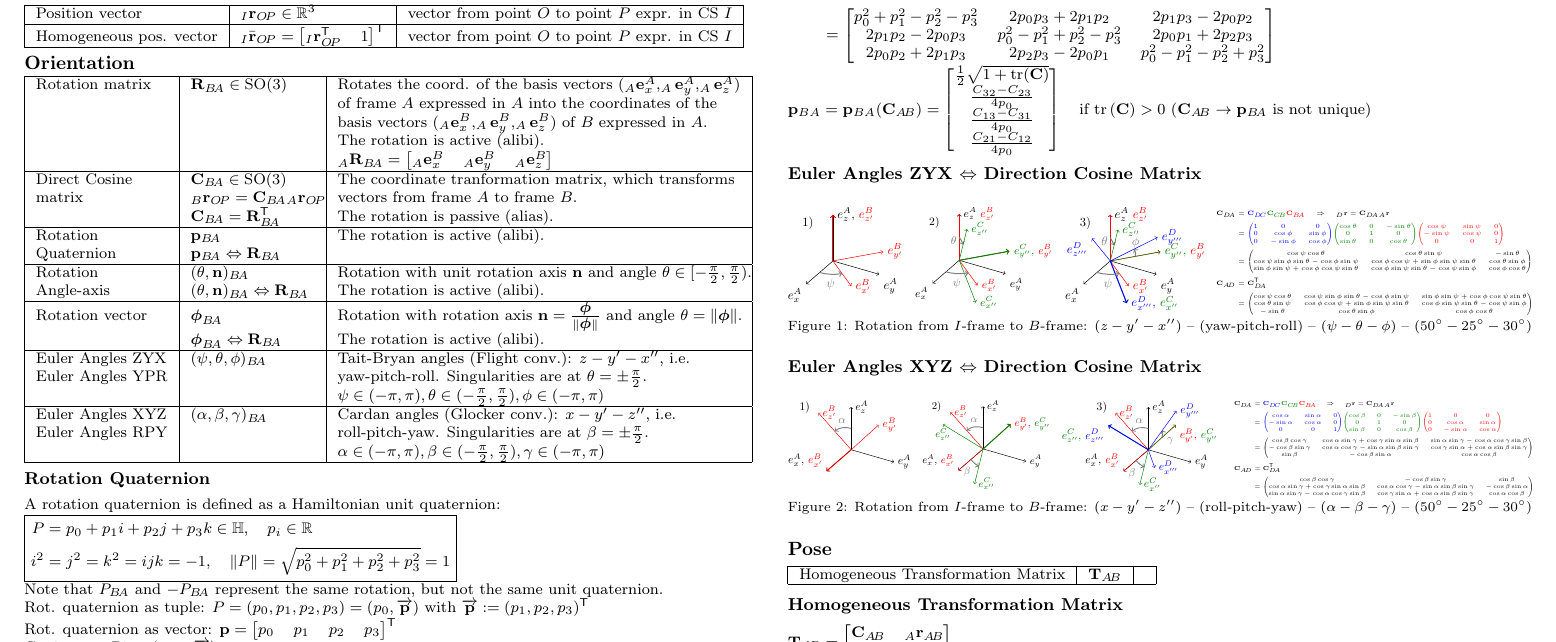
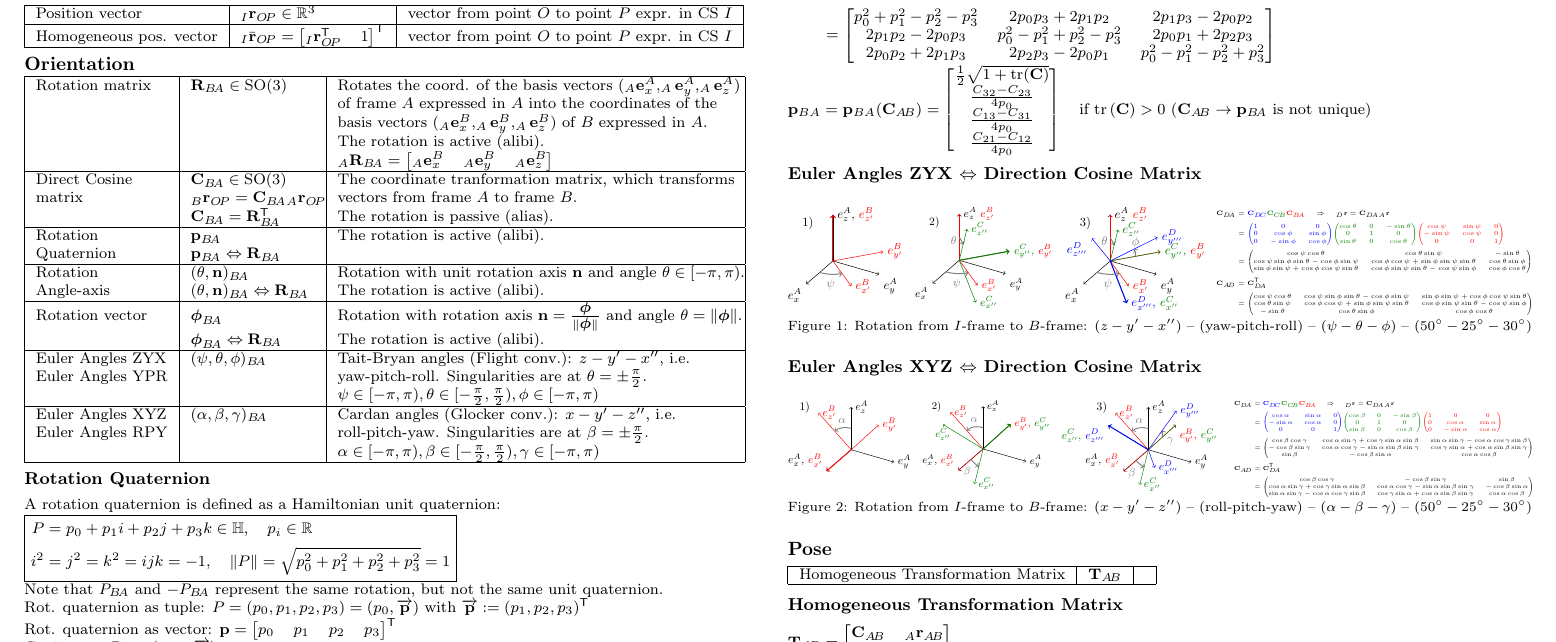
Before and after one commit to ANYbotics/kindr, a LaTeX document (doc/cheatsheet/cheatsheet.tex): part of page 1 of 2, cut so that both start at the same text. Compiled offline with pdfLaTeX.

Commit message:
Adapted range of angles for euler angles and angle-axis

```diff
--- a/doc/cheatsheet/cheatsheet.tex
+++ b/doc/cheatsheet/cheatsheet.tex
@@ -192,16 +192,16 @@ Direct Cosine& $\comat{B}{A} \in \mathrm{SO}(3)$ & The coordinate tranformation
 & $\comat{B}{A} = \rotmat{B}{A}^\transpose$ & The rotation is passive (alias). \\  \hline
  Rotation  & $\quat{B}{A}$ & The rotation is active (alibi). \\
 Quaternion &   $\quat{B}{A} \Leftrightarrow \rotmat{B}{A} $ &  \\ \hline
-Rotation & $\angleaxis{B}{A}$ &   Rotation with unit rotation axis $\vn$ and angle $\theta \in [-\frac{\pi}{2}, \frac{\pi}{2})$. \\
+Rotation & $\angleaxis{B}{A}$ &   Rotation with unit rotation axis $\vn$ and angle $\theta \in [-\pi, \pi)$. \\
 Angle-axis & $\angleaxis{B}{A} \Leftrightarrow \rotmat{B}{A}$  & The rotation is active (alibi). \\ \hline
 Rotation vector & $ \rotvec{B}{A} $  &  Rotation with rotation axis $\vn = \frac{\vvph}{\norm{\vvph}}$ and angle $\theta = \norm{\vvph}$. \\
  & $\rotvec{B}{A} \Leftrightarrow \rotmat{B}{A} $ &  The rotation is active (alibi). \\ \hline
 Euler Angles ZYX &  $(\psi, \theta, \phi)_{B\!A}$  & Tait-Bryan angles (Flight conv.): $z-y'-x''$, i.e.\   \\
 Euler Angles YPR & & yaw-pitch-roll. Singularities are at $\theta=\pm\frac{\pi}{2}$. \\
- &  & $\psi\in(-\pi,\pi), \theta\in(-\frac{\pi}{2},\frac{\pi}{2}), \phi\in(-\pi,\pi)$  \\  \hline
+ &  & $\psi\in[-\pi,\pi), \theta\in[-\frac{\pi}{2},\frac{\pi}{2}), \phi\in[-\pi,\pi)$  \\  \hline
 Euler Angles XYZ &  $(\alpha, \beta, \gamma)_{B\!A}$ & Cardan angles (Glocker conv.): $x-y'-z''$, i.e.\ \\
 Euler Angles RPY & & roll-pitch-yaw. Singularities are at $\beta=\pm\frac{\pi}{2}$.  \\
- &  & $\alpha\in(-\pi,\pi), \beta\in(-\frac{\pi}{2},\frac{\pi}{2}), \gamma\in(-\pi,\pi)$  \\  \hline
+ &  & $\alpha\in[-\pi,\pi), \beta\in[-\frac{\pi}{2},\frac{\pi}{2}), \gamma\in[-\pi,\pi)$  \\  \hline
 \end{tabular} % \multirow{2}{*}{}
 
 \subsubsection{Rotation Quaternion}
```
